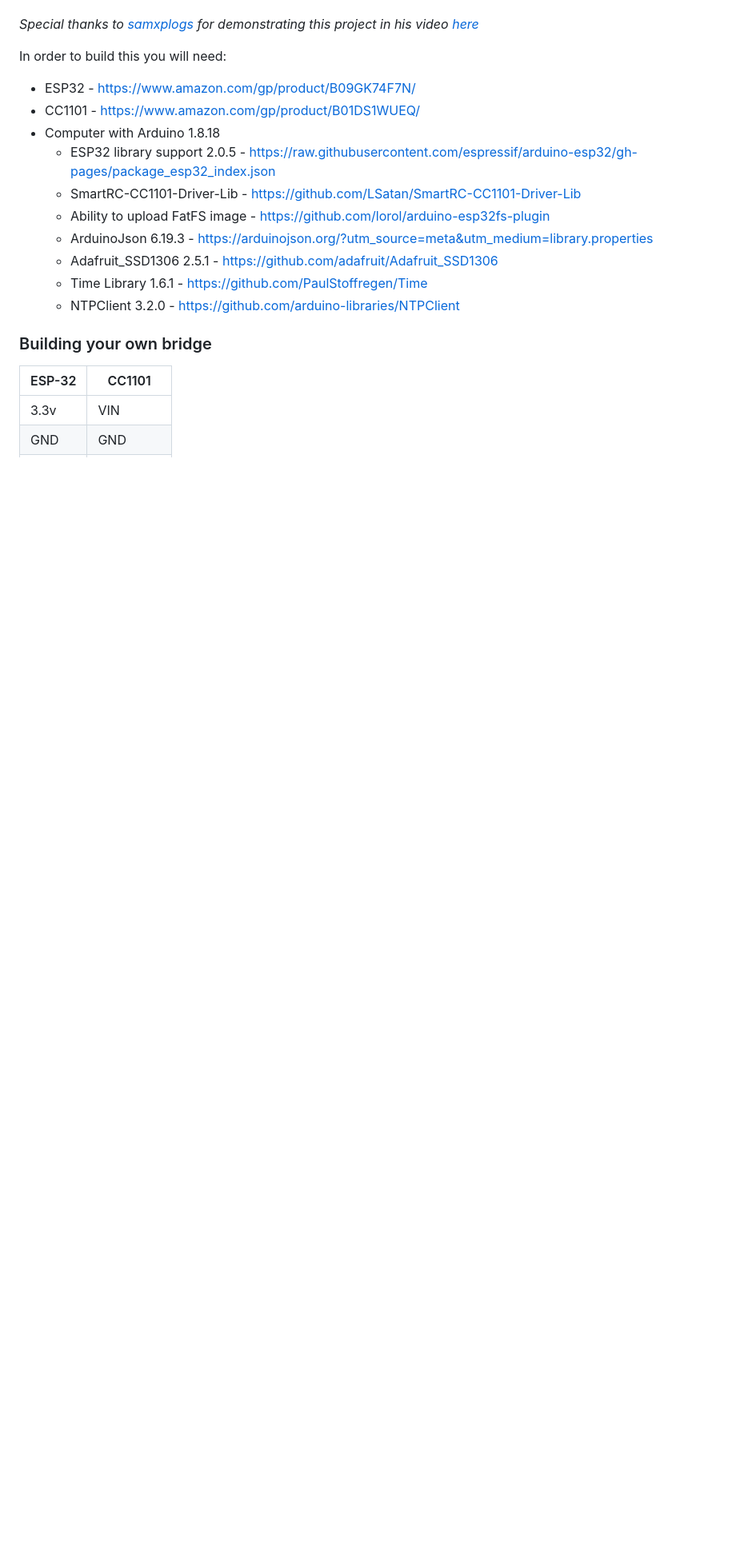
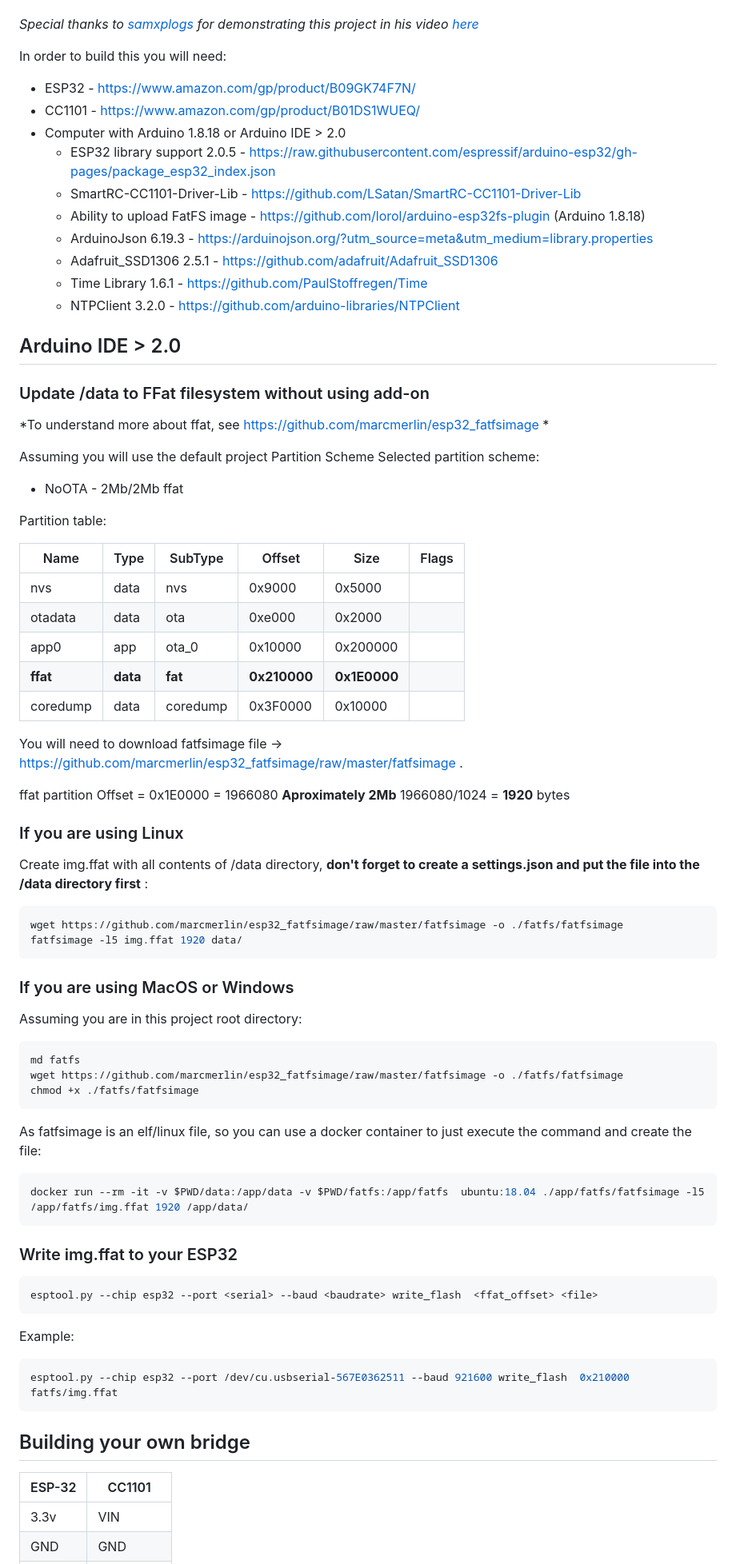
Before and after one commit to xitiomet/flipperzero-chat-esp32, a Markdown page: README.md, the part around one of its changes. Shown at 80% size. GitHub-like rendering; blank space fills up the shorter version.

Commit message:
Added instructions to use Arduino IDE > 2.0

````diff
--- a/README.md
+++ b/README.md
@@ -10,17 +10,85 @@ In order to build this you will need:
 
  * ESP32 - https://www.amazon.com/gp/product/B09GK74F7N/
  * CC1101 - https://www.amazon.com/gp/product/B01DS1WUEQ/
- * Computer with Arduino 1.8.18
+ * Computer with Arduino 1.8.18 or Arduino IDE > 2.0
      * ESP32 library support 2.0.5 - https://raw.githubusercontent.com/espressif/arduino-esp32/gh-pages/package_esp32_index.json
      * SmartRC-CC1101-Driver-Lib - https://github.com/LSatan/SmartRC-CC1101-Driver-Lib
-     * Ability to upload FatFS image - https://github.com/lorol/arduino-esp32fs-plugin
+     * Ability to upload FatFS image - https://github.com/lorol/arduino-esp32fs-plugin (Arduino 1.8.18)
      * ArduinoJson 6.19.3 - https://arduinojson.org/?utm_source=meta&utm_medium=library.properties
      * Adafruit_SSD1306 2.5.1 - https://github.com/adafruit/Adafruit_SSD1306
      * Time Library 1.6.1 - https://github.com/PaulStoffregen/Time
      * NTPClient 3.2.0 - https://github.com/arduino-libraries/NTPClient
 
 
-### Building your own bridge
+## Arduino IDE > 2.0
+
+### Update /data to FFat filesystem without using add-on
+
+*To understand more about ffat, see https://github.com/marcmerlin/esp32_fatfsimage *
+
+Assuming you will use the default project Partition Scheme
+Selected partition scheme:
+  - NoOTA - 2Mb/2Mb ffat
+
+Partition table:
+
+| Name        | Type    | SubType     | Offset      |  Size       | Flags |
+|-------------|---------|-------------|-------------|-------------|-------|
+|nvs          |data     |nvs          |0x9000       |0x5000       |       |
+|otadata      |data     |ota          |0xe000       |0x2000       |       |
+|app0         |app      |ota_0        |0x10000      |0x200000     |       |
+|**ffat**     |**data** |**fat**      |**0x210000** |**0x1E0000** |       |
+|coredump     |data     |coredump     |0x3F0000     |0x10000      |       |
+
+
+You will need to download fatfsimage file -> https://github.com/marcmerlin/esp32_fatfsimage/raw/master/fatfsimage .
+
+
+ffat partition Offset = 0x1E0000 = 1966080  **Aproximately 2Mb**
+1966080/1024 = **1920** bytes
+
+
+### If you are using Linux
+
+Create img.ffat with all contents of /data directory, **don't forget to create a settings.json and put the file into the /data directory first** :
+
+```shell
+wget https://github.com/marcmerlin/esp32_fatfsimage/raw/master/fatfsimage -o ./fatfs/fatfsimage
+fatfsimage -l5 img.ffat 1920 data/
+```
+
+
+### If you are using MacOS or Windows
+
+Assuming you are in this project root directory:
+
+```shell
+md fatfs
+wget https://github.com/marcmerlin/esp32_fatfsimage/raw/master/fatfsimage -o ./fatfs/fatfsimage
+chmod +x ./fatfs/fatfsimage
+```
+
+As fatfsimage is an elf/linux file, so you can use a docker container to just execute the command and create the file:
+
+```shell
+docker run --rm -it -v $PWD/data:/app/data -v $PWD/fatfs:/app/fatfs  ubuntu:18.04 ./app/fatfs/fatfsimage -l5 /app/fatfs/img.ffat 1920 /app/data/
+```
+
+### Write img.ffat to your ESP32
+
+```shell
+esptool.py --chip esp32 --port <serial> --baud <baudrate> write_flash  <ffat_offset> <file>
+```
+
+Example:
+
+```shell
+esptool.py --chip esp32 --port /dev/cu.usbserial-567E0362511 --baud 921600 write_flash  0x210000 fatfs/img.ffat
+```
+
+
+
+## Building your own bridge
 
  ESP-32 | CC1101
  -------|------------
````
Also changed, not shown: other parts of README.md (+5 -5 lines).
